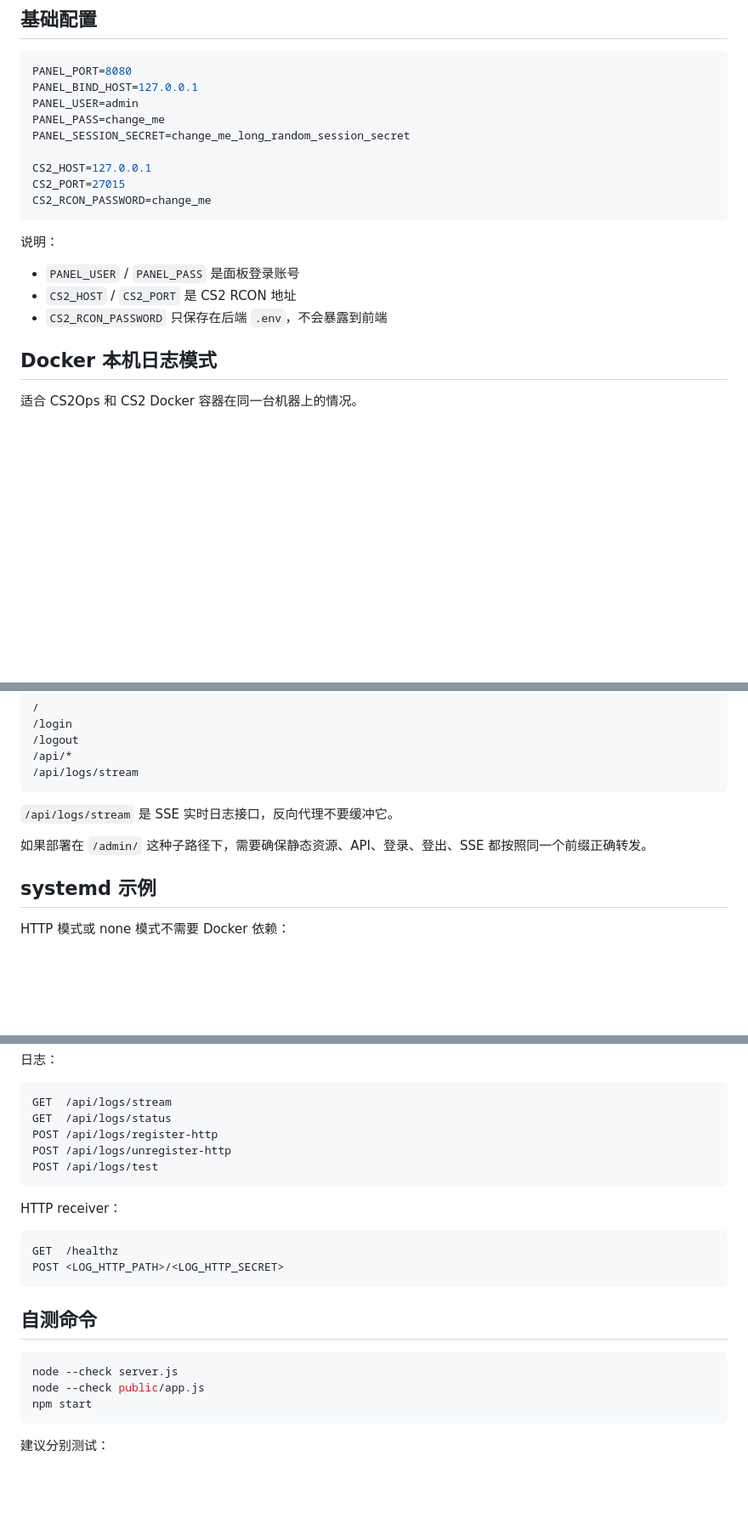
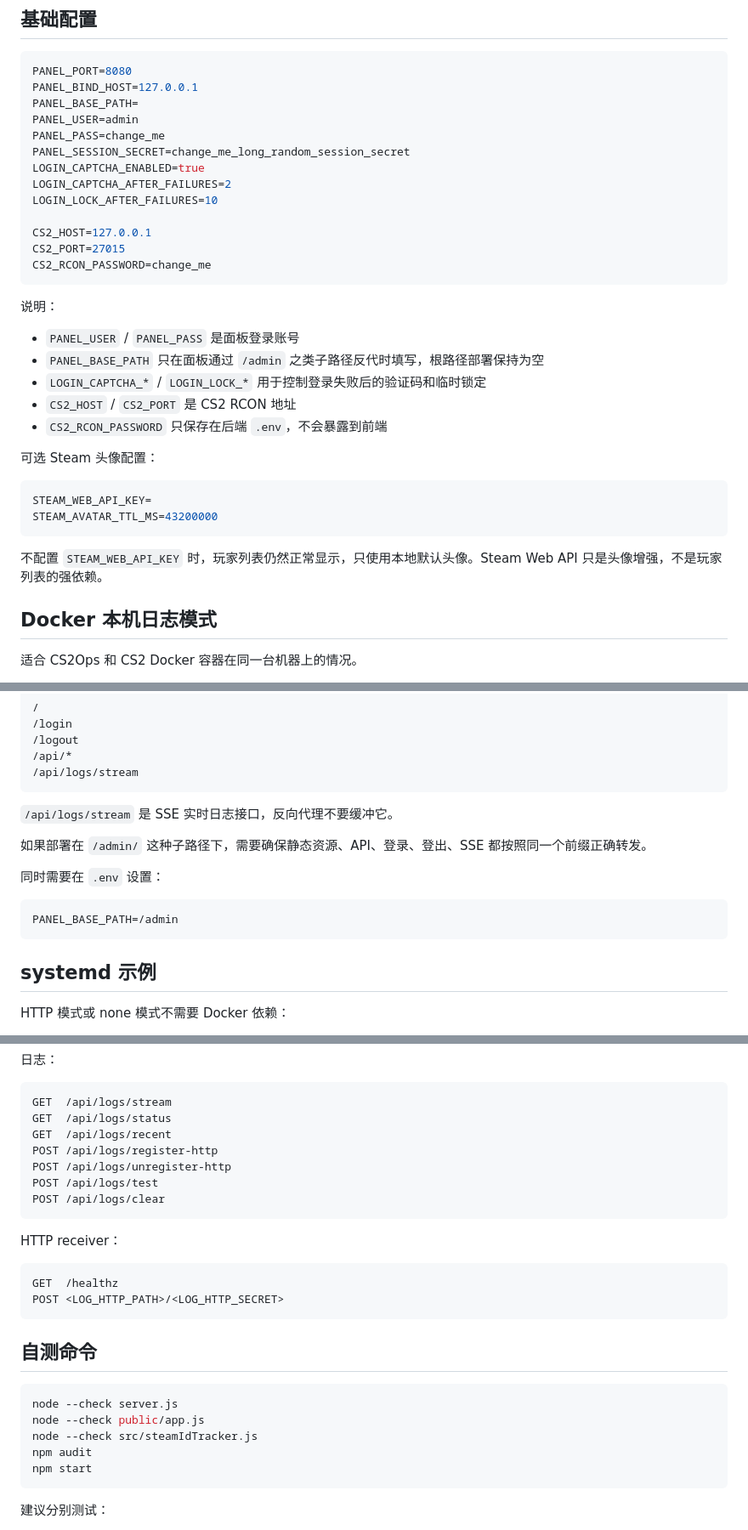
Before and after one commit to xsgteamx/CS2Ops, a Markdown page: README_ZH.md, 3 parts joined by grey strips. Shown at 85% size. Rendered like a GitHub page; blank space fills up the shorter version.

````diff
--- a/README_ZH.md
+++ b/README_ZH.md
@@ -96,9 +97,13 @@ http://127.0.0.1:8080
 ```env
 PANEL_PORT=8080
 PANEL_BIND_HOST=127.0.0.1
+PANEL_BASE_PATH=
 PANEL_USER=admin
 PANEL_PASS=change_me
 PANEL_SESSION_SECRET=change_me_long_random_session_secret
+LOGIN_CAPTCHA_ENABLED=true
+LOGIN_CAPTCHA_AFTER_FAILURES=2
+LOGIN_LOCK_AFTER_FAILURES=10
 
 CS2_HOST=127.0.0.1
 CS2_PORT=27015
@@ -108,8 +113,19 @@ CS2_RCON_PASSWORD=change_me
 说明：
 
 - `PANEL_USER` / `PANEL_PASS` 是面板登录账号
+- `PANEL_BASE_PATH` 只在面板通过 `/admin` 之类子路径反代时填写，根路径部署保持为空
+- `LOGIN_CAPTCHA_*` / `LOGIN_LOCK_*` 用于控制登录失败后的验证码和临时锁定
 - `CS2_HOST` / `CS2_PORT` 是 CS2 RCON 地址
 - `CS2_RCON_PASSWORD` 只保存在后端 `.env`，不会暴露到前端
+
+可选 Steam 头像配置：
+
+```env
+STEAM_WEB_API_KEY=
+STEAM_AVATAR_TTL_MS=43200000
+```
+
+不配置 `STEAM_WEB_API_KEY` 时，玩家列表仍然正常显示，只使用本地默认头像。Steam Web API 只是头像增强，不是玩家列表的强依赖。
 
 ## Docker 本机日志模式
 
@@ -271,6 +314,12 @@ PANEL_BIND_HOST:PANEL_PORT
 
 如果部署在 `/admin/` 这种子路径下，需要确保静态资源、API、登录、登出、SSE 都按照同一个前缀正确转发。
 
+同时需要在 `.env` 设置：
+
+```env
+PANEL_BASE_PATH=/admin
+```
+
 ## systemd 示例
 
 HTTP 模式或 none 模式不需要 Docker 依赖：
@@ -323,9 +374,11 @@ GET  /api/autocomplete
 ```text
 GET  /api/logs/stream
 GET  /api/logs/status
+GET  /api/logs/recent
 POST /api/logs/register-http
 POST /api/logs/unregister-http
 POST /api/logs/test
+POST /api/logs/clear
 ```
 
 HTTP receiver：
@@ -340,6 +393,8 @@ POST <LOG_HTTP_PATH>/<LOG_HTTP_SECRET>
 ```bash
 node --check server.js
 node --check public/app.js
+node --check src/steamIdTracker.js
+npm audit
 npm start
 ```
 
````
Also changed, not shown: other parts of README_ZH.md (+37 -7 lines), README.md (+57 -5 lines).
